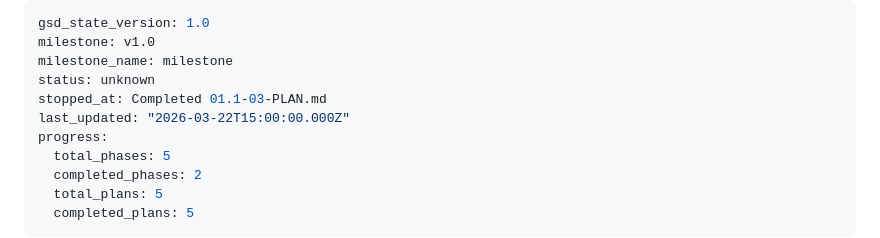
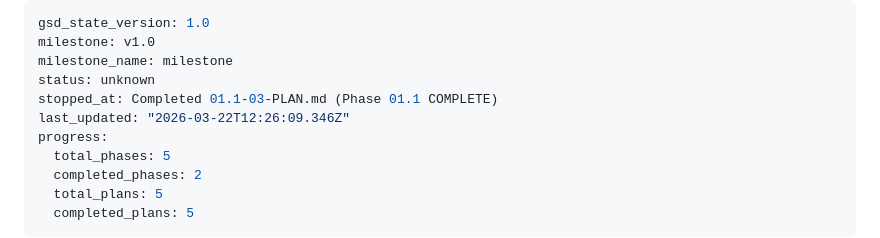
Before and after one commit to erlebach/skill-md_to_yaml, a Markdown page: .planning/STATE.md, the part around the change. Drawn GitHub-style.

Commit message:
docs(phase-01.1): complete phase execution

```diff
--- a/.planning/STATE.md
+++ b/.planning/STATE.md
@@ -3,8 +3,8 @@ gsd_state_version: 1.0
 milestone: v1.0
 milestone_name: milestone
 status: unknown
-stopped_at: Completed 01.1-03-PLAN.md
-last_updated: "2026-03-22T15:00:00.000Z"
+stopped_at: Completed 01.1-03-PLAN.md (Phase 01.1 COMPLETE)
+last_updated: "2026-03-22T12:26:09.346Z"
 progress:
   total_phases: 5
   completed_phases: 2
```
Also changed, not shown: .planning/ROADMAP.md (+2 -2 lines), 1 other file.
